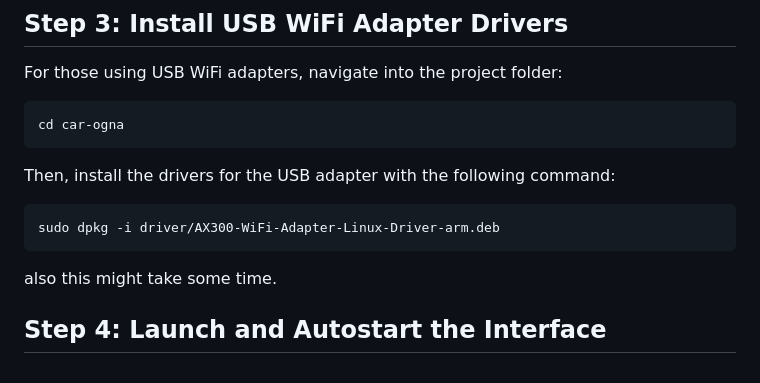
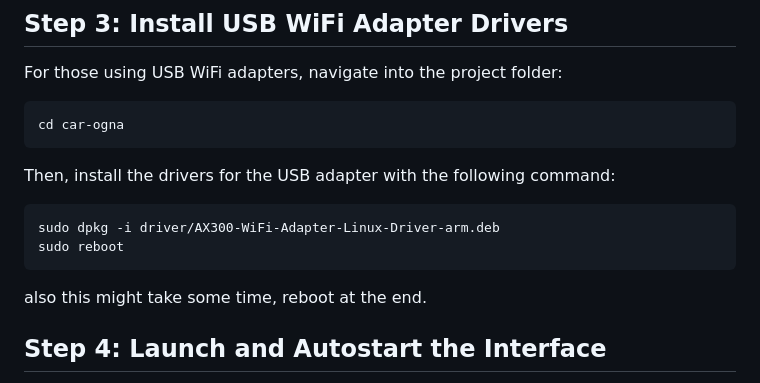
Before and after one commit to amberlab-eclettica/car-ogna, a Markdown page: README.md, the part around the change. Drawn GitHub-style.

```diff
--- a/README.md
+++ b/README.md
@@ -56,8 +56,9 @@ For those using USB WiFi adapters, navigate into the project folder:
 Then, install the drivers for the USB adapter with the following command:
 
     sudo dpkg -i driver/AX300-WiFi-Adapter-Linux-Driver-arm.deb
+    sudo reboot
 
-also this might take some time.
+also this might take some time, reboot at the end.
 
 ## Step 4: Launch and Autostart the Interface
 
```
